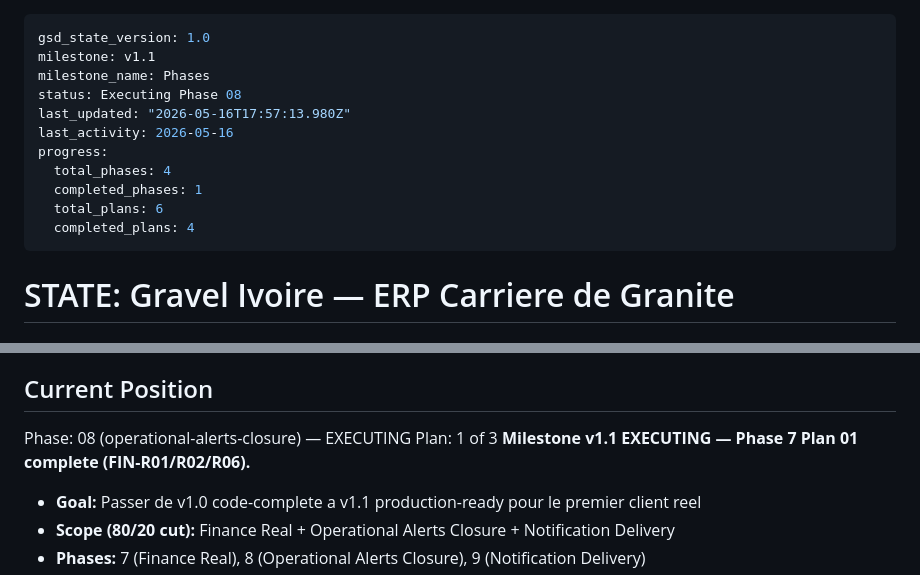
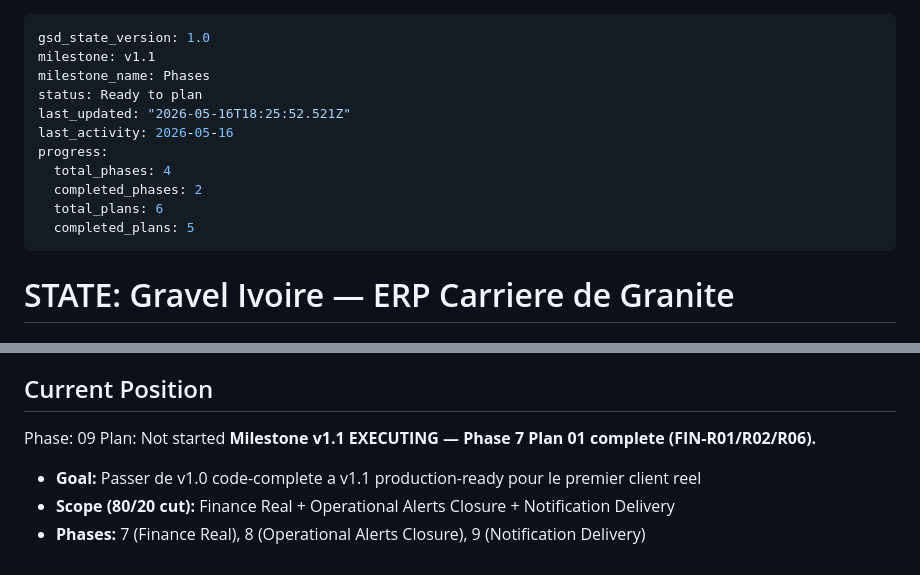
Before and after one commit to yobonoukassio-blip/gravel-erp, a Markdown page: .planning/STATE.md, 2 parts joined by grey strips. GitHub-like rendering.

Commit message:
docs(phase-08): complete phase execution
Phase 8 (Operational Alerts Closure) complete — ALT-01 + ALT-02 closed.
3 plans across 2 waves shipped:
  - 08-W1-P01: equipment meter denormalization (24 tests passing)
  - 08-W1-P02: spare-part threshold event flow (15 tests passing)
  - 08-W2-P01: PM scheduler + close() PM advance (tests deferred)

Next phase: 09 — notification-delivery (NTF-01, NTF-02, NTF-03).

```diff
--- a/.planning/STATE.md
+++ b/.planning/STATE.md
@@ -2,14 +2,14 @@
 gsd_state_version: 1.0
 milestone: v1.1
 milestone_name: Phases
-status: Executing Phase 08
-last_updated: "2026-05-16T17:57:13.980Z"
+status: Ready to plan
+last_updated: "2026-05-16T18:25:52.521Z"
 last_activity: 2026-05-16
 progress:
   total_phases: 4
-  completed_phases: 1
+  completed_phases: 2
   total_plans: 6
-  completed_plans: 4
+  completed_plans: 5
 ---
 
 # STATE: Gravel Ivoire — ERP Carriere de Granite
@@ -23,8 +23,8 @@ progress:
 
 ## Current Position
 
-Phase: 08 (operational-alerts-closure) — EXECUTING
-Plan: 1 of 3
+Phase: 09
+Plan: Not started
 **Milestone v1.1 EXECUTING — Phase 7 Plan 01 complete (FIN-R01/R02/R06).**
 
 - **Goal:** Passer de v1.0 code-complete a v1.1 production-ready pour le premier client reel
```
Also changed, not shown: .planning/ROADMAP.md (+1 -1 lines).
